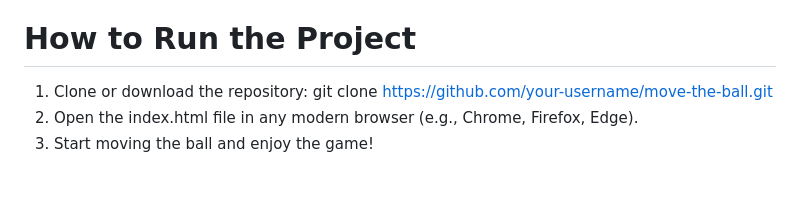
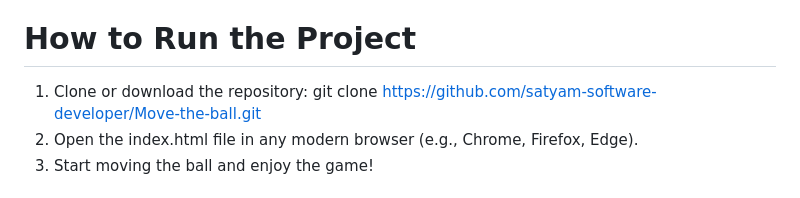
Before and after one commit to satyam-software-developer/Move-the-ball, a Markdown page: README.md, the part around the change. Rendered like a GitHub page.

```diff
--- a/README.md
+++ b/README.md
@@ -42,7 +42,7 @@ move-the-ball/
 └── README.md            // Project documentation
 # How to Run the Project
 1. Clone or download the repository:
-  git clone https://github.com/your-username/move-the-ball.git
+  git clone https://github.com/satyam-software-developer/Move-the-ball.git
 2. Open the index.html file in any modern browser (e.g., Chrome, Firefox, Edge).
 3. Start moving the ball and enjoy the game!
 # Future Improvements
```
